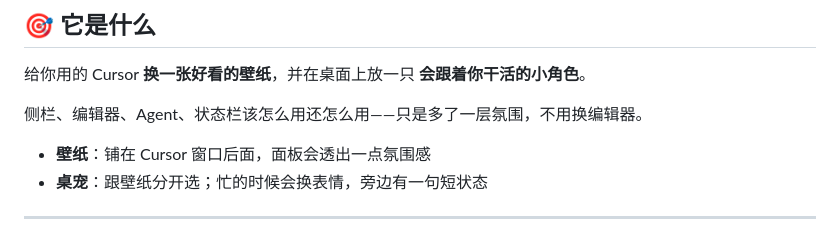
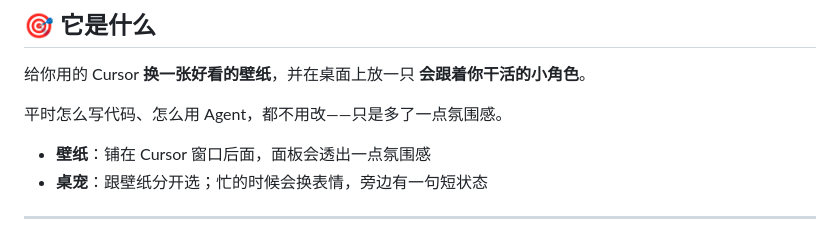
Before and after one commit to wterenwang/cursor-dream-skin, a Markdown page: README.md, the part around the change. GitHub-like rendering.

Commit message:
Soften 'what is it' wording for end users.

```diff
--- a/README.md
+++ b/README.md
@@ -21,7 +21,7 @@
 
 给你用的 Cursor **换一张好看的壁纸**，并在桌面上放一只 **会跟着你干活的小角色**。
 
-侧栏、编辑器、Agent、状态栏该怎么用还怎么用——只是多了一层氛围，不用换编辑器。
+平时怎么写代码、怎么用 Agent，都不用改——只是多了一点氛围感。
 
 - **壁纸**：铺在 Cursor 窗口后面，面板会透出一点氛围感
 - **桌宠**：跟壁纸分开选；忙的时候会换表情，旁边有一句短状态
```
